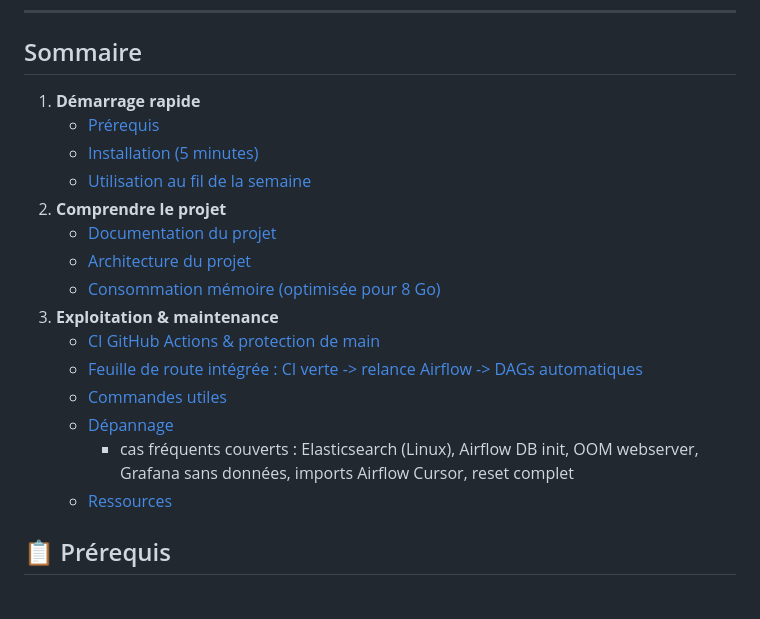
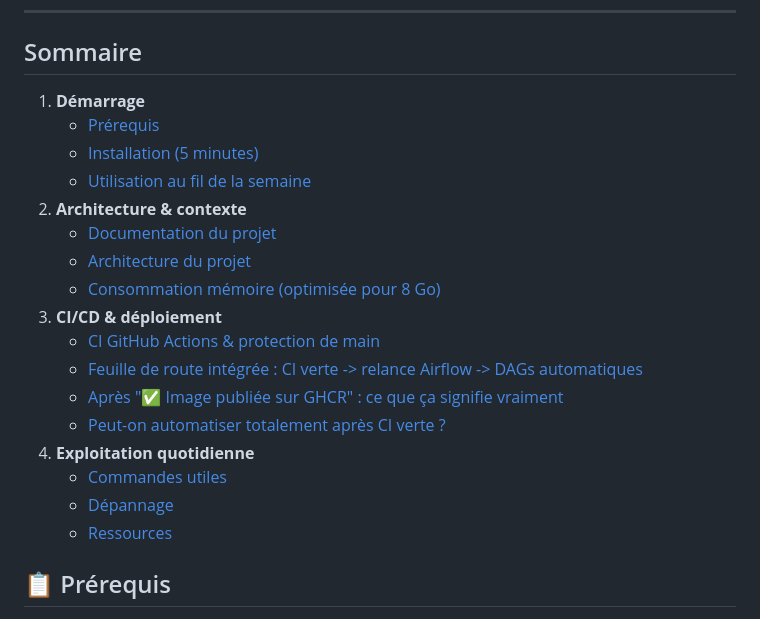
Before and after one commit to Ethan941/anidata-lab, a Markdown page: README.md, the part around one of its changes. Drawn GitHub-style.

```diff
--- a/README.md
+++ b/README.md
@@ -6,20 +6,22 @@
 ---
 
 ## Sommaire
-1. **Démarrage rapide**
+1. **Démarrage**
    - [Prérequis](#prerequis)
    - [Installation (5 minutes)](#installation-5-minutes)
    - [Utilisation au fil de la semaine](#utilisation-au-fil-de-la-semaine)
-2. **Comprendre le projet**
+2. **Architecture & contexte**
    - [Documentation du projet](#documentation-du-projet)
    - [Architecture du projet](#architecture-du-projet)
    - [Consommation mémoire (optimisée pour 8 Go)](#consommation-memoire)
-3. **Exploitation & maintenance**
+3. **CI/CD & déploiement**
    - [CI GitHub Actions & protection de main](#ci-github-actions--protection-de-main)
-   - [Feuille de route intégrée : CI verte -> relance Airflow -> DAGs automatiques](#feuille-de-route-integree--ci-verte---relance-airflow---dags-automatiques)
+   - [Feuille de route intégrée : CI verte -> relance Airflow -> DAGs automatiques](#feuille-de-route-integree)
+   - [Après "✅ Image publiée sur GHCR" : ce que ça signifie vraiment](#apres-ghcr)
+   - [Peut-on automatiser totalement après CI verte ?](#automatisation-apres-ci)
+4. **Exploitation quotidienne**
    - [Commandes utiles](#commandes-utiles)
    - [Dépannage](#depannage)
-     - cas fréquents couverts : Elasticsearch (Linux), Airflow DB init, OOM webserver, Grafana sans données, imports Airflow Cursor, reset complet
    - [Ressources](#ressources)
 
 ## 📋 Prérequis
```
Also changed, not shown: other parts of README.md (+57 -0 lines).
